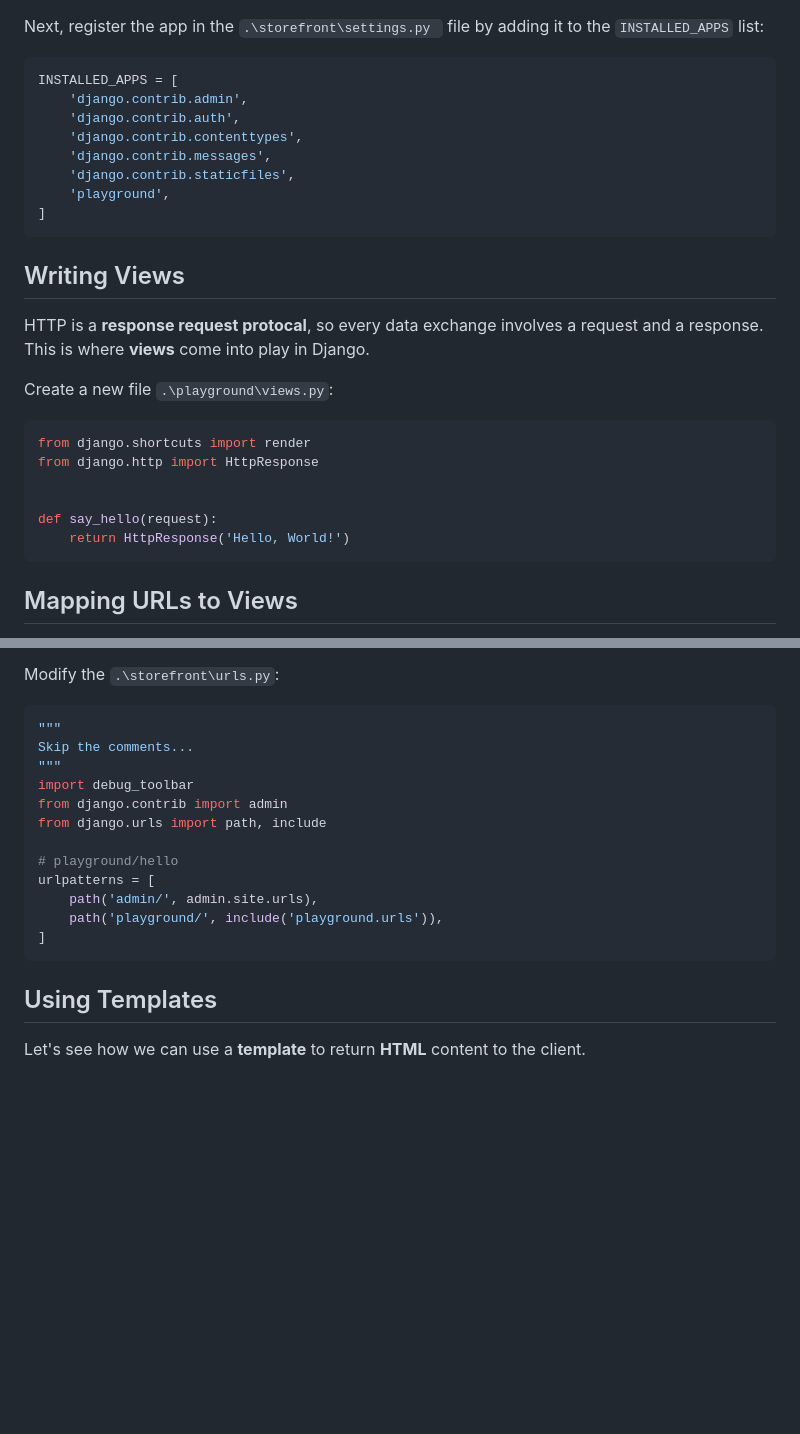
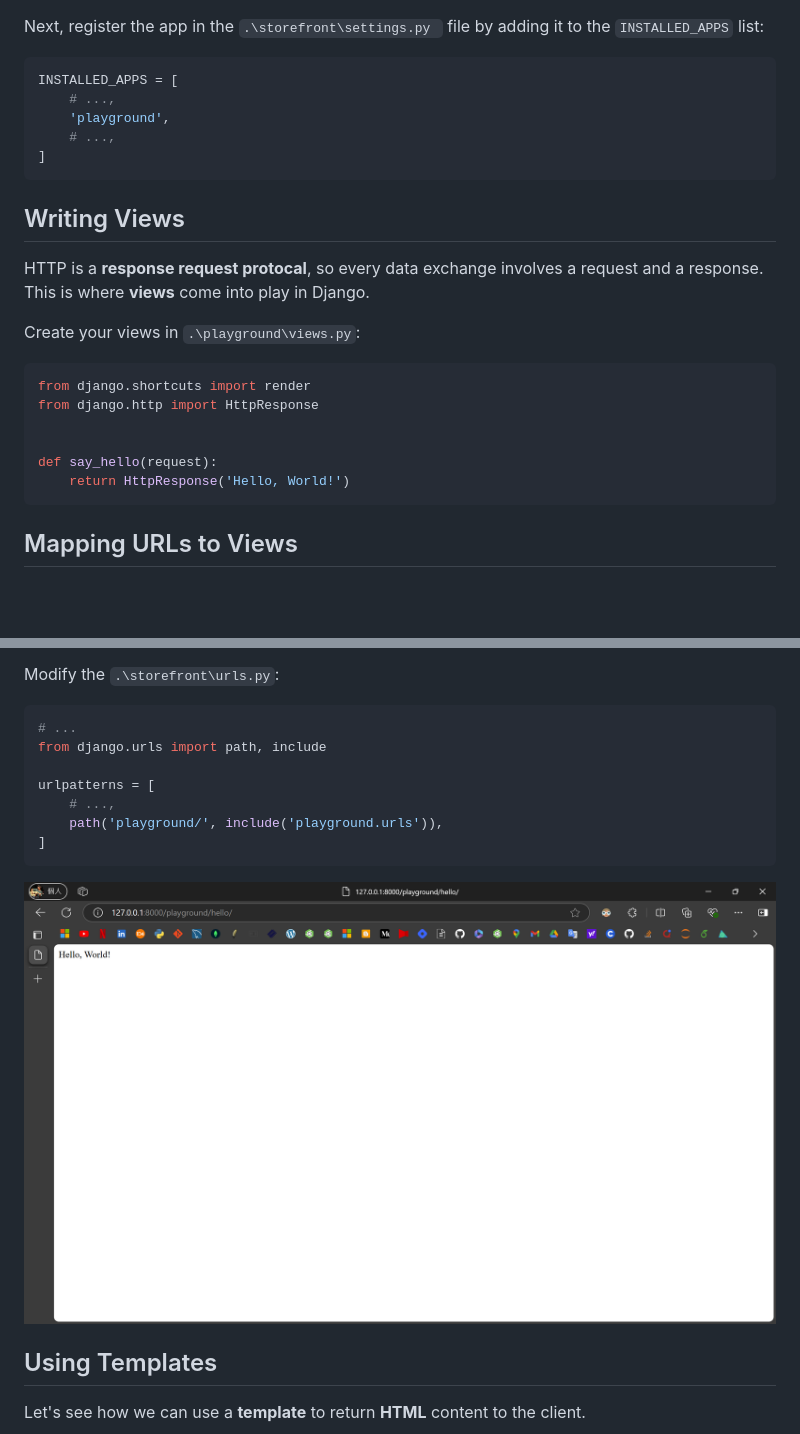
Before and after one commit to wyatthoho/storefront, a Markdown page: README.md, 2 parts joined by grey strips. Drawn GitHub-style; pictures changed too: img/hello-world.png (added); blank space fills up the shorter version.

````diff
--- a/README.md
+++ b/README.md
@@ -106,12 +128,9 @@ file by adding it to the `INSTALLED_APPS` list:
 
 ```Python
 INSTALLED_APPS = [
-    'django.contrib.admin',
-    'django.contrib.auth',
-    'django.contrib.contenttypes',
-    'django.contrib.messages',
-    'django.contrib.staticfiles',
+    # ...,
     'playground',
+    # ...,
 ]
 ```
 
@@ -121,7 +140,7 @@ HTTP is a **response request protocal**, so every data
 exchange involves a request and a response. This is
 where **views** come into play in Django.
 
-Create a new file `.\playground\views.py`:
+Create your views in `.\playground\views.py`:
 
 ```Python
 from django.shortcuts import render
@@ -131,7 +150,6 @@ from django.http import HttpResponse
 def say_hello(request):
     return HttpResponse('Hello, World!')
 ```
-
 
 ## Mapping URLs to Views
 
@@ -156,19 +174,16 @@ the main URL configuration for the project.
 Modify the `.\storefront\urls.py`:
 
 ```Python
-"""
-Skip the comments...
-"""
-import debug_toolbar
-from django.contrib import admin
+# ...
 from django.urls import path, include
 
-# playground/hello
 urlpatterns = [
-    path('admin/', admin.site.urls),
+    # ...,
     path('playground/', include('playground.urls')),
 ]
 ```
+
+![](./img/hello-world.png)
 
 ## Using Templates
 
````
Also changed, not shown: other parts of README.md (+28 -6 lines), img/run-server.png (added).
